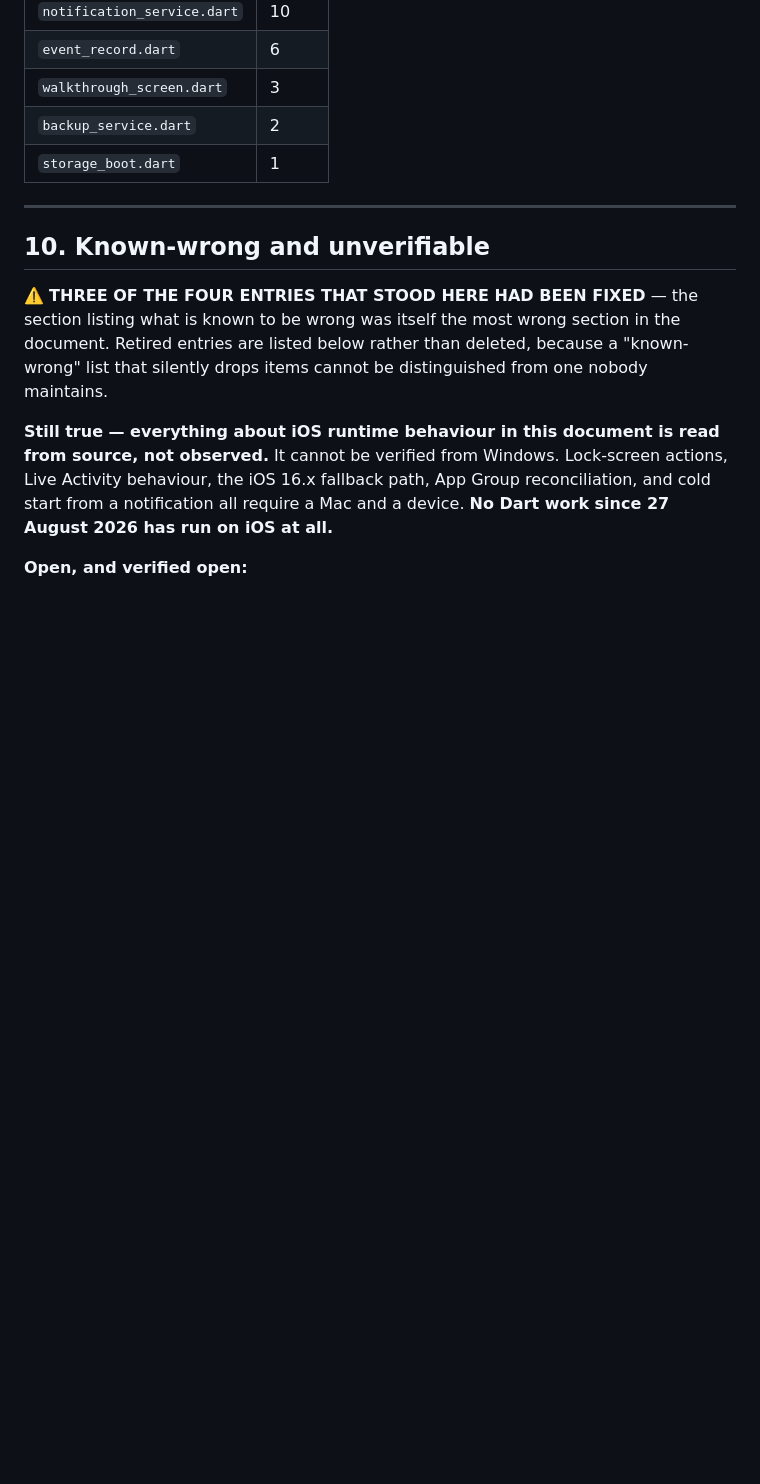
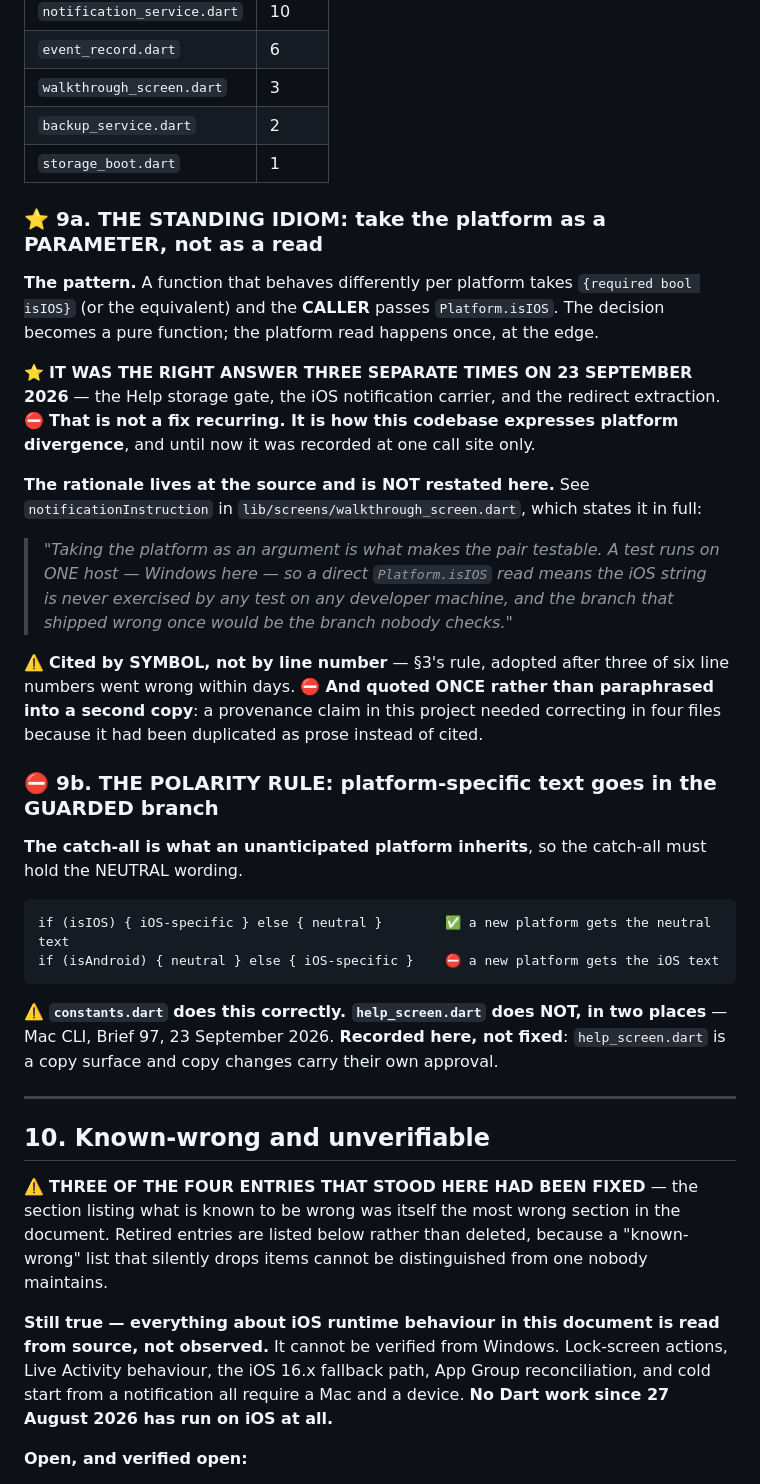
Before and after one commit to AusWazDev/epilepsyrecorder, a Markdown page: docs/ARCHITECTURE.md, the part around the change. Drawn GitHub-style; blank space fills up the shorter version.

Commit message:
ARCHITECTURE.md: record the platform-as-a-parameter idiom, and the polarity rule
A function that behaves differently per platform takes {required bool isIOS}
and the CALLER passes Platform.isIOS. The decision becomes a pure function and
the platform read happens once, at the edge.

IT WAS THE RIGHT ANSWER THREE SEPARATE TIMES ON ONE DAY - the Help storage
gate, the iOS notification carrier, and the redirect extraction. That is not a
fix recurring; it is how this codebase expresses platform divergence, and it
was recorded at one call site only.

THE RATIONALE IS CITED, NOT DUPLICATED. notificationInstruction in
walkthrough_screen.dart already states it in full - a test runs on ONE host, so
a direct Platform.isIOS read means the iOS branch is never exercised by any
test on any developer machine, and the branch that shipped wrong once is the
branch nobody checks. It is quoted once and attributed rather than paraphrased
into a second copy: a provenance claim in this project needed correcting in
four files precisely because it had been duplicated as prose instead of cited.

Cited by SYMBOL rather than line number, per the rule adopted after three of
six line numbers went wrong within days.

THE POLARITY RULE IS RECORDED BESIDE IT, because the two are one decision. The
catch-all branch is what an unanticipated platform inherits, so the catch-all
must hold the NEUTRAL wording and the guarded branch the platform-specific
text. Inverted, a future platform silently inherits the iOS copy.

constants.dart does this correctly. help_screen.dart does not, in two places.
RECORDED, NOT FIXED: help_screen is a copy surface and copy changes carry their
own approval.

Checked before writing: notificationInstruction appeared ZERO times in this
file, so this adds a pointer rather than a duplicate.

Documentation only. Nothing in lib/ or test/.

Co-Authored-By: Claude Opus 5 (1M context) <noreply@anthropic.com>

```diff
--- a/docs/ARCHITECTURE.md
+++ b/docs/ARCHITECTURE.md
@@ -665,6 +665,42 @@ availability gates in Swift (`iOS 16.0 / 16.2 / 17.0`) that Dart cannot see.
 | `backup_service.dart` | 2 |
 | `storage_boot.dart` | 1 |
 
+### ⭐ 9a. THE STANDING IDIOM: take the platform as a PARAMETER, not as a read
+
+**The pattern.** A function that behaves differently per platform takes
+`{required bool isIOS}` (or the equivalent) and the **CALLER** passes `Platform.isIOS`. The
+decision becomes a pure function; the platform read happens once, at the edge.
+
+⭐ **IT WAS THE RIGHT ANSWER THREE SEPARATE TIMES ON 23 SEPTEMBER 2026** — the Help storage gate,
+the iOS notification carrier, and the redirect extraction. ⛔ **That is not a fix recurring. It is
+how this codebase expresses platform divergence**, and until now it was recorded at one call site
+only.
+
+**The rationale lives at the source and is NOT restated here.** See `notificationInstruction` in
+`lib/screens/walkthrough_screen.dart`, which states it in full:
+
+> *"Taking the platform as an argument is what makes the pair testable. A test runs on ONE host —
+> Windows here — so a direct `Platform.isIOS` read means the iOS string is never exercised by any
+> test on any developer machine, and the branch that shipped wrong once would be the branch
+> nobody checks."*
+
+⚠️ **Cited by SYMBOL, not by line number** — §3's rule, adopted after three of six line numbers
+went wrong within days. ⛔ **And quoted ONCE rather than paraphrased into a second copy**: a
+provenance claim in this project needed correcting in four files because it had been duplicated
+as prose instead of cited.
+
+### ⛔ 9b. THE POLARITY RULE: platform-specific text goes in the GUARDED branch
+
+**The catch-all is what an unanticipated platform inherits**, so the catch-all must hold the
+NEUTRAL wording.
+
+    if (isIOS) { iOS-specific } else { neutral }        ✅ a new platform gets the neutral text
+    if (isAndroid) { neutral } else { iOS-specific }    ⛔ a new platform gets the iOS text
+
+⚠️ **`constants.dart` does this correctly. `help_screen.dart` does NOT, in two places** — Mac CLI,
+Brief 97, 23 September 2026. **Recorded here, not fixed**: `help_screen.dart` is a copy surface
+and copy changes carry their own approval.
+
 ---
 
 ## 10. Known-wrong and unverifiable
```
